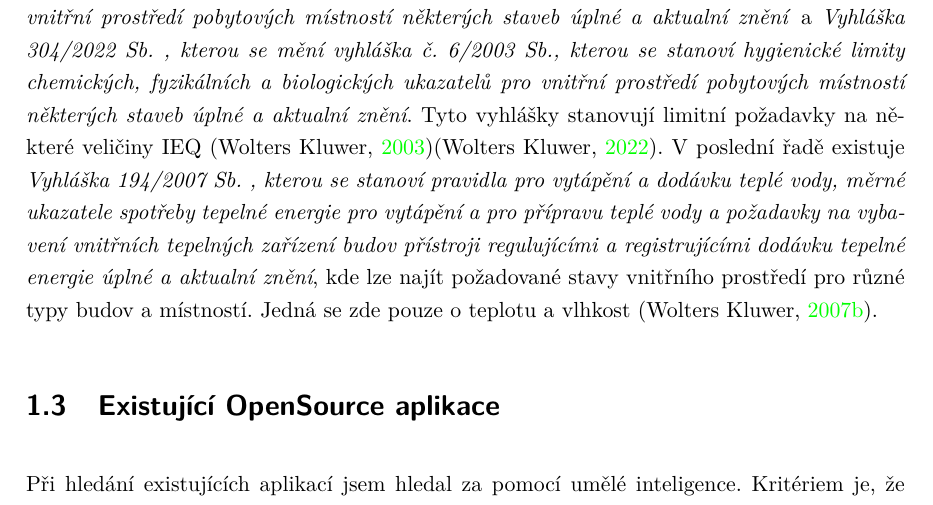
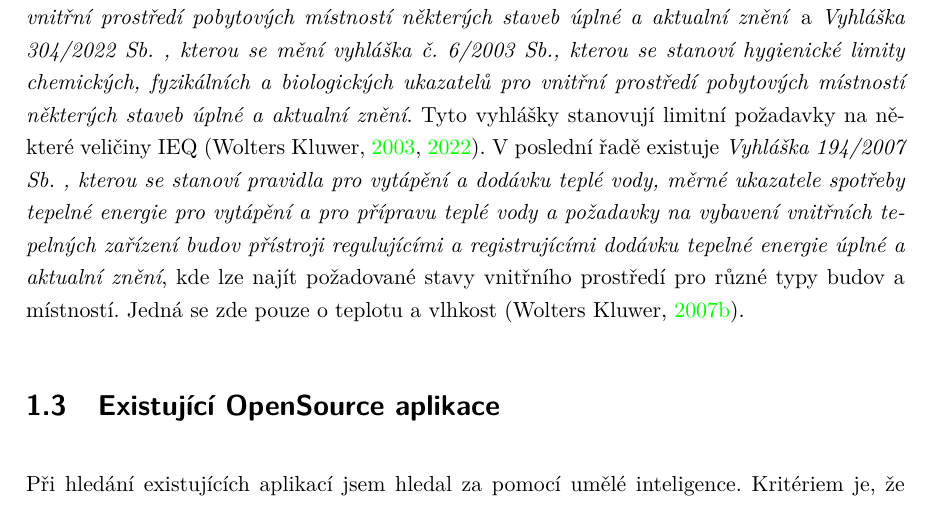
Before and after one commit to MrLogEN/BP, a LaTeX thesis (prace.tex, which reads reserse/predpisy.tex): part of page 13 of 30, cut so that both start at the same text. Compiled offline with pdfLaTeX.

Commit message:
Merge multiple source citations

```diff
--- a/reserse/predpisy.tex
+++ b/reserse/predpisy.tex
@@ -9,5 +9,5 @@ Pro hledání právních předpisů týkajících se vnitřního prostředí, by
 V kategirii \textit{předpisy ČR} bylo nalezeno dohromady 145 výsledků. Z těchto výsledků bylo prvních 50 blíže analyzováno, jestli jsou v kontextu práce relevantní. Nakonec bylo vybráno 5 zdrojů.
  Prvním ze zdrojů je \textit{Metodický návod ZD25/2013 pro měření a hodnocení mikroklimatických podmínek na pracovišti a vnitřního prostředí staveb úplné a aktualní znění}, který vymezuje kritéria pro měření, způsoby měření \parencite{wolterskluwerMetodickyNavodZD252013}.
 Dále se nařízení, kterým je \textit{Nařízení 361/2007 Sb. , kterým se stanoví podmínky ochrany zdraví při práci úplné a aktualní znění}, kde lze najít přípustné hladiny různých veličin podle tříd práce \parencite{wolterskluwerNarizeni36120072007}.
-Dále byla nalezena dvojice vyhlášek ministerstva zdravotnictví, \textit{Vyhláška 6/2003 Sb. , kterou se stanoví hygienické limity chemických, fyzikálních a biologických ukazatelů pro vnitřní prostředí pobytových místností některých staveb úplné a aktualní znění} a \textit{Vyhláška 304/2022 Sb. , kterou se mění vyhláška č. 6/2003 Sb., kterou se stanoví hygienické limity chemických, fyzikálních a biologických ukazatelů pro vnitřní prostředí pobytových místností některých staveb úplné a aktualní znění}. Tyto vyhlášky stanovují limitní požadavky na některé veličiny IEQ  \parencite{wolterskluwerVyhlaska620032003}\parencite{wolterskluwerVyhlaska30420222022}.
+Dále byla nalezena dvojice vyhlášek ministerstva zdravotnictví, \textit{Vyhláška 6/2003 Sb. , kterou se stanoví hygienické limity chemických, fyzikálních a biologických ukazatelů pro vnitřní prostředí pobytových místností některých staveb úplné a aktualní znění} a \textit{Vyhláška 304/2022 Sb. , kterou se mění vyhláška č. 6/2003 Sb., kterou se stanoví hygienické limity chemických, fyzikálních a biologických ukazatelů pro vnitřní prostředí pobytových místností některých staveb úplné a aktualní znění}. Tyto vyhlášky stanovují limitní požadavky na některé veličiny IEQ  \parencite{wolterskluwerVyhlaska620032003,wolterskluwerVyhlaska30420222022}.
 V poslední řadě existuje \textit{Vyhláška 194/2007 Sb. , kterou se stanoví pravidla pro vytápění a dodávku teplé vody, měrné ukazatele spotřeby tepelné energie pro vytápění a pro přípravu teplé vody a požadavky na vybavení vnitřních tepelných zařízení budov přístroji regulujícími a registrujícími dodávku tepelné energie úplné a aktualní znění}, kde lze najít požadované stavy vnitřního prostředí pro různé typy budov a místností. Jedná se zde pouze o teplotu a vlhkost \parencite{wolterskluwerVyhlaska19420072007}.
```
